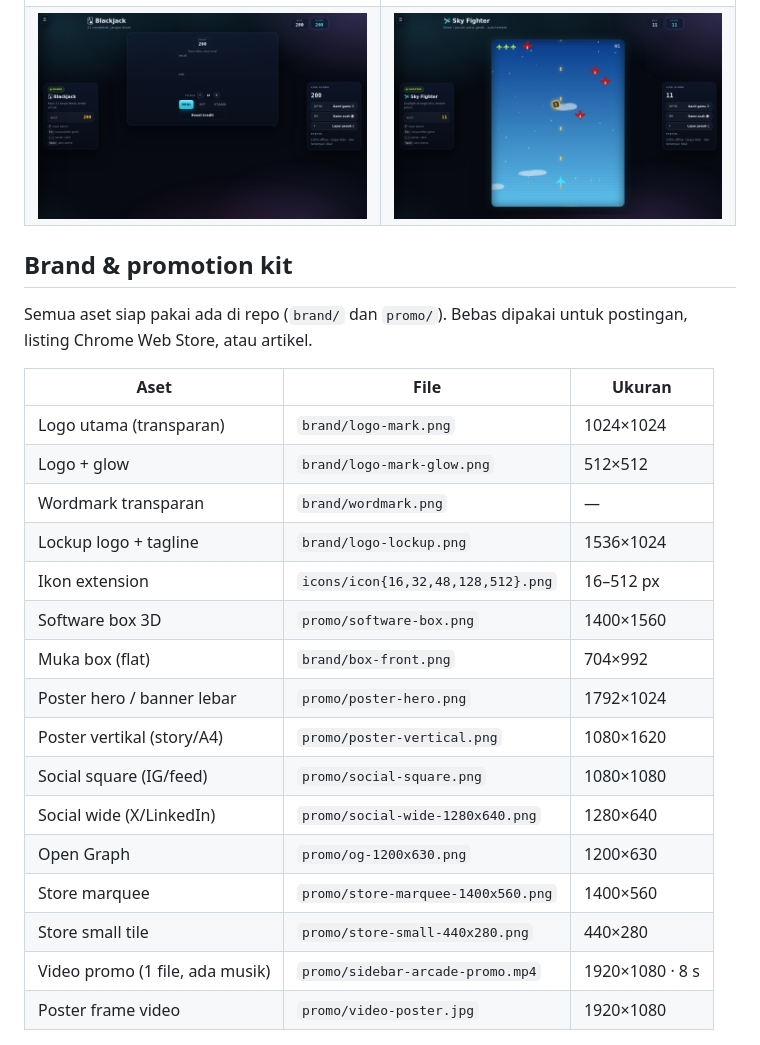
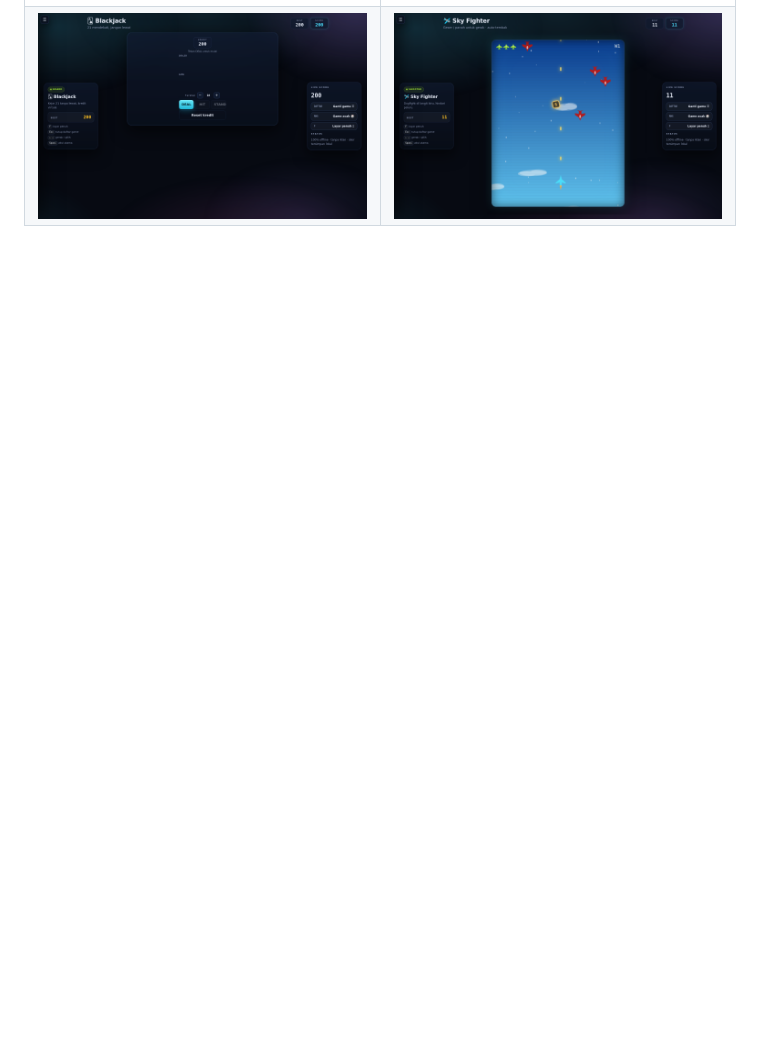
Before and after one commit to aisac-id/sidebar-arcade, a Markdown page: README.md, the part around one of its changes. GitHub-like rendering; blank space fills up the shorter version.

```diff
--- a/README.md
+++ b/README.md
@@ -123,27 +128,3 @@ Klik **↗** di header panel (atau tekan `F`) untuk membuka game yang sedang akt
     <td><img src="docs/preview-big.png" alt="Mode layar besar" width="360"></td>
   </tr>
 </table>
-
-## Brand & promotion kit
-
-Semua aset siap pakai ada di repo (`brand/` dan `promo/`). Bebas dipakai untuk postingan, listing Chrome Web Store, atau artikel.
-
-| Aset | File | Ukuran |
-|------|------|--------|
-| Logo utama (transparan) | `brand/logo-mark.png` | 1024×1024 |
-| Logo + glow | `brand/logo-mark-glow.png` | 512×512 |
-| Wordmark transparan | `brand/wordmark.png` | — |
-| Lockup logo + tagline | `brand/logo-lockup.png` | 1536×1024 |
-| Ikon extension | `icons/icon{16,32,48,128,512}.png` | 16–512 px |
-| Software box 3D | `promo/software-box.png` | 1400×1560 |
-| Muka box (flat) | `brand/box-front.png` | 704×992 |
-| Poster hero / banner lebar | `promo/poster-hero.png` | 1792×1024 |
-| Poster vertikal (story/A4) | `promo/poster-vertical.png` | 1080×1620 |
-| Social square (IG/feed) | `promo/social-square.png` | 1080×1080 |
-| Social wide (X/LinkedIn) | `promo/social-wide-1280x640.png` | 1280×640 |
-| Open Graph | `promo/og-1200x630.png` | 1200×630 |
-| Store marquee | `promo/store-marquee-1400x560.png` | 1400×560 |
-| Store small tile | `promo/store-small-440x280.png` | 440×280 |
-| Video promo (1 file, ada musik) | `promo/sidebar-arcade-promo.mp4` | 1920×1080 · 8 s |
-| Poster frame video | `promo/video-poster.jpg` | 1920×1080 |
-
```
Also changed, not shown: other parts of README.md (+29 -14 lines), promo/feature-showcase.png (added), promo/social-preview.png (added), 3 other files.
